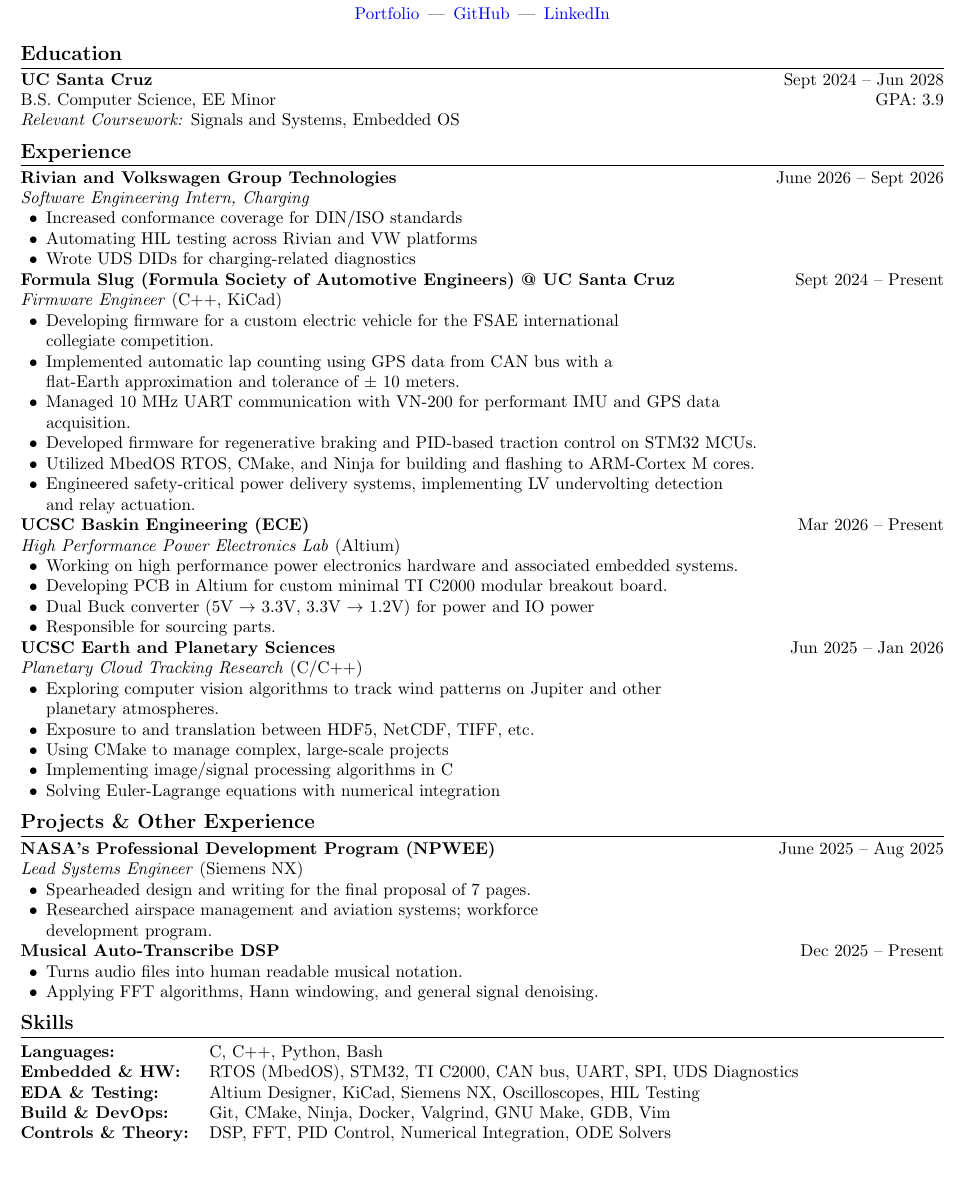
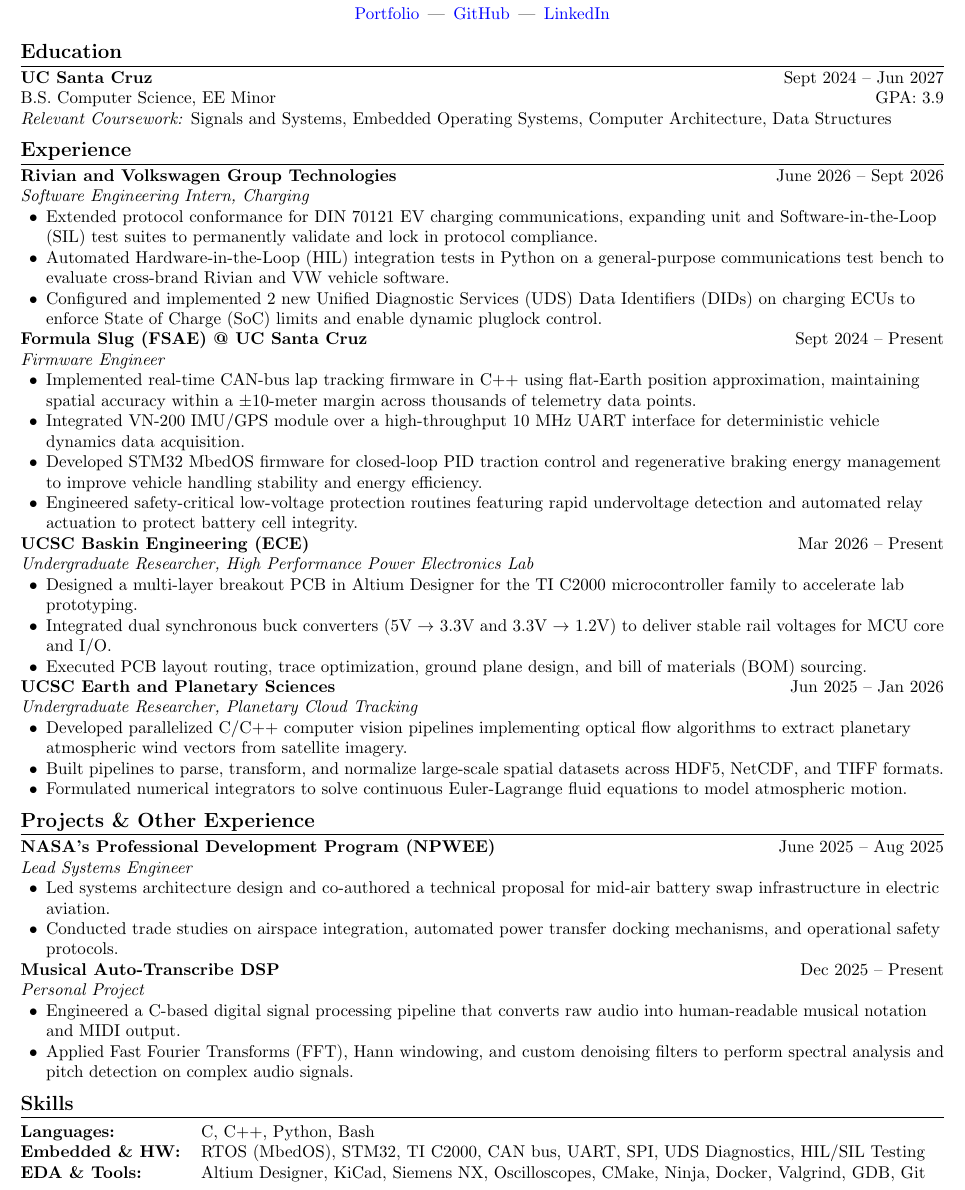
Before and after one commit to nicholas-tangerine/resume, a LaTeX CV (resume.tex): part of the page, cut so that both start at the same text. Compiled offline with pdfLaTeX.

Commit message:
update bullet points

```diff
--- a/resume.tex
+++ b/resume.tex
@@ -8,9 +8,9 @@
 \usepackage{titlesec}
 
 % Formatting tweaks
+\raggedright
 \setlist[itemize]{noitemsep, topsep=0pt, leftmargin=1.5em}
 \setlength{\parindent}{0pt}
-\titleformat{\section}{\large\bfseries}{}{0pt}{}[\titlerule]
 \titleformat{\section}{\large\bfseries}{}{0pt}{}[\titlerule]
 \titlespacing*{\section}{0pt}{0.5em}{0.3em}
 
@@ -28,90 +28,66 @@
 
 %-------------------- EDUCATION --------------------
 \section*{Education}
-\textbf{UC Santa Cruz}              \hfill Sept 2024 -- Jun 2028    \\
-B.S. Computer Science, EE Minor     \hfill GPA: 3.9                 \\
-\textit{Relevant Coursework:} Signals and Systems, Embedded OS
+\textbf{UC Santa Cruz} \hfill Sept 2024 -- Jun 2027 \\
+B.S. Computer Science, EE Minor \hfill GPA: 3.9 \\
+\textit{Relevant Coursework:} Signals and Systems, Embedded Operating Systems, Computer Architecture, Data Structures
 
 %-------------------- EXPERIENCE --------------------
 \section*{Experience}
-\textbf{Rivian and Volkswagen Group Technologies}
-\hfill June 2026 -- Sept 2026 \\
+\textbf{Rivian and Volkswagen Group Technologies} \hfill June 2026 -- Sept 2026 \\
 \textit{Software Engineering Intern, Charging}
 \begin{itemize}
-    \item Increased conformance coverage for DIN/ISO standards
-    \item Automating HIL testing across Rivian and VW platforms
-    \item Wrote UDS DIDs for charging-related diagnostics
+    \item Extended protocol conformance for DIN 70121 EV charging communications, expanding unit and Software-in-the-Loop (SIL) test suites to permanently validate and lock in protocol compliance.
+    \item Automated Hardware-in-the-Loop (HIL) integration tests in Python on a general-purpose communications test bench to evaluate cross-brand Rivian and VW vehicle software.
+    \item Configured and implemented 2 new Unified Diagnostic Services (UDS) Data Identifiers (DIDs) on charging ECUs to enforce State of Charge (SoC) limits and enable dynamic pluglock control.
 \end{itemize}
 
-\textbf{Formula Slug (Formula Society of Automotive Engineers) @ UC Santa Cruz}
-\hfill Sept 2024 -- Present \\
-\textit{Firmware Engineer} (C++, KiCad)
+\textbf{Formula Slug (FSAE) @ UC Santa Cruz} \hfill Sept 2024 -- Present \\
+\textit{Firmware Engineer}
 \begin{itemize}
-    \item Developing firmware for a custom electric vehicle for the FSAE
-        international \\
-        collegiate competition.
-    \item Implemented automatic lap counting using GPS data from CAN bus with a
-        \\
-        flat-Earth approximation and tolerance of $\pm$ 10 meters.
-    \item Managed 10 MHz UART communication with VN-200 for performant IMU and
-        GPS data \\
-        acquisition.
-    \item Developed firmware for regenerative braking and PID-based traction
-        control on STM32 MCUs.
-    \item Utilized MbedOS RTOS, CMake, and Ninja for building and flashing to
-        ARM-Cortex M cores.
-    \item Engineered safety-critical power delivery systems, implementing LV
-        undervolting detection \\
-        and relay actuation.
+    \item Implemented real-time CAN-bus lap tracking firmware in C++ using flat-Earth position approximation, maintaining spatial accuracy within a $\pm$10-meter margin across thousands of telemetry data points.
+    \item Integrated VN-200 IMU/GPS module over a high-throughput 10 MHz UART interface for deterministic vehicle dynamics data acquisition.
+    \item Developed STM32 MbedOS firmware for closed-loop PID traction control and regenerative braking energy management to improve vehicle handling stability and energy efficiency.
+    \item Engineered safety-critical low-voltage protection routines featuring rapid undervoltage detection and automated relay actuation to protect battery cell integrity.
 \end{itemize}
 
 \textbf{UCSC Baskin Engineering (ECE)} \hfill Mar 2026 -- Present \\
-\textit{High Performance Power Electronics Lab} (Altium)
+\textit{Undergraduate Researcher, High Performance Power Electronics Lab}
 \begin{itemize}
-    \item Working on high performance power electronics hardware and associated
-        embedded systems.
-    \item Developing PCB in Altium for custom minimal TI C2000 modular
-        breakout board.
-    \item Dual Buck converter (5V $\rightarrow$ 3.3V, 3.3V $\rightarrow$ 1.2V) for power and IO power
-    \item Responsible for sourcing parts.
+    \item Designed a multi-layer breakout PCB in Altium Designer for the TI C2000 microcontroller family to accelerate lab prototyping.
+    \item Integrated dual synchronous buck converters (5V $\rightarrow$ 3.3V and 3.3V $\rightarrow$ 1.2V) to deliver stable rail voltages for MCU core and I/O.
+    \item Executed PCB layout routing, trace optimization, ground plane design, and bill of materials (BOM) sourcing.
 \end{itemize}
 
 \textbf{UCSC Earth and Planetary Sciences} \hfill Jun 2025 -- Jan 2026 \\
-\textit{Planetary Cloud Tracking Research} (C/C++)
+\textit{Undergraduate Researcher, Planetary Cloud Tracking}
 \begin{itemize}
-    \item Exploring computer vision algorithms to track wind patterns on
-        Jupiter and other \\
-        planetary atmospheres.
-    \item Exposure to and translation between HDF5, NetCDF, TIFF, etc.
-    \item Using CMake to manage complex, large-scale projects
-    \item Implementing image/signal processing algorithms in C
-    \item Solving Euler-Lagrange equations with numerical integration
+    \item Developed parallelized C/C++ computer vision pipelines implementing optical flow algorithms to extract planetary atmospheric wind vectors from satellite imagery.
+    \item Built pipelines to parse, transform, and normalize large-scale spatial datasets across HDF5, NetCDF, and TIFF formats.
+    \item Formulated numerical integrators to solve continuous Euler-Lagrange fluid equations to model atmospheric motion.
 \end{itemize}
 
 %-------------------- PROJECTS --------------------
 \section*{Projects \& Other Experience}
-\textbf{NASA's Professional Development Program (NPWEE)} \hfill June 2025 --
-Aug 2025 \\
-\textit{Lead Systems Engineer} (Siemens NX)
+\textbf{NASA's Professional Development Program (NPWEE)} \hfill June 2025 -- Aug 2025 \\
+\textit{Lead Systems Engineer}
 \begin{itemize}
-    \item Spearheaded design and writing for the final proposal of 7 pages.
-    \item Researched airspace management and aviation systems; workforce \\
-        development program.
+    \item Led systems architecture design and co-authored a technical proposal for mid-air battery swap infrastructure in electric aviation.
+    \item Conducted trade studies on airspace integration, automated power transfer docking mechanisms, and operational safety protocols.
 \end{itemize}
 
-\textbf{Musical Auto-Transcribe DSP} \hfill Dec 2025 -- Present
+\textbf{Musical Auto-Transcribe DSP} \hfill Dec 2025 -- Present \\
+\textit{Personal Project}
 \begin{itemize}
-    \item Turns audio files into human readable musical notation.
-    \item Applying FFT algorithms, Hann windowing, and general signal denoising.
+    \item Engineered a C-based digital signal processing pipeline that converts raw audio into human-readable musical notation and MIDI output.
+    \item Applied Fast Fourier Transforms (FFT), Hann windowing, and custom denoising filters to perform spectral analysis and pitch detection on complex audio signals.
 \end{itemize}
 
 %-------------------- SKILLS --------------------
 \section*{Skills}
 \begin{tabular}{@{}ll}
 \textbf{Languages:} & C, C++, Python, Bash \\
-\textbf{Embedded \& HW:} & RTOS (MbedOS), STM32, TI C2000, CAN bus, UART, SPI, UDS Diagnostics \\
-\textbf{EDA \& Testing:} & Altium Designer, KiCad, Siemens NX, Oscilloscopes, HIL Testing \\
-\textbf{Build \& DevOps:} & Git, CMake, Ninja, Docker, Valgrind, GNU Make, GDB, Vim \\
-\textbf{Controls \& Theory:} & DSP, FFT, PID Control, Numerical Integration, ODE Solvers \\
+\textbf{Embedded \& HW:} & RTOS (MbedOS), STM32, TI C2000, CAN bus, UART, SPI, UDS Diagnostics, HIL/SIL Testing \\
+\textbf{EDA \& Tools:} & Altium Designer, KiCad, Siemens NX, Oscilloscopes, CMake, Ninja, Docker, Valgrind, GDB, Git \\
 \end{tabular}
 \end{document}
```
Also changed, not shown: resume.pdf.
